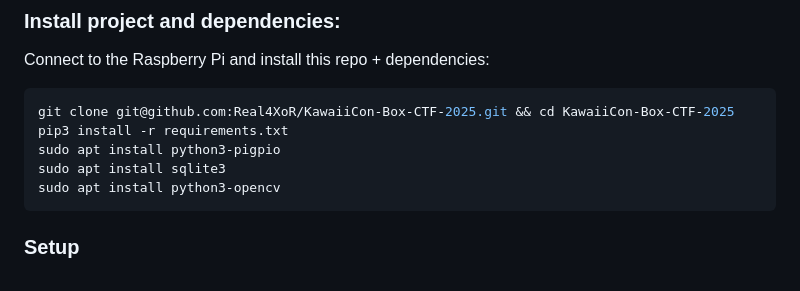
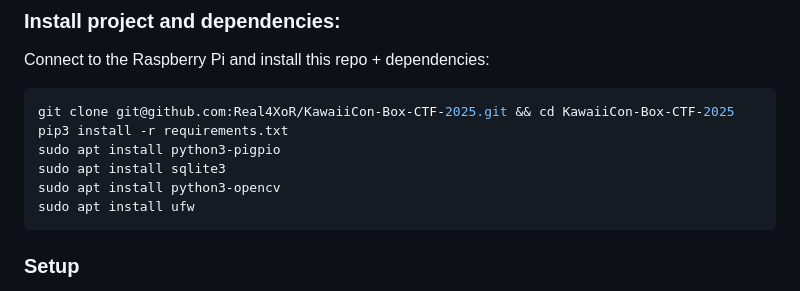
Before and after one commit to Real4XoR/KawaiiCon-Box-CTF-2025, a Markdown page: README.md, the part around the change. Drawn GitHub-style.

````diff
--- a/README.md
+++ b/README.md
@@ -111,6 +111,7 @@ pip3 install -r requirements.txt
 sudo apt install python3-pigpio
 sudo apt install sqlite3
 sudo apt install python3-opencv
+sudo apt install ufw
 ```
 
 ### Setup
````
